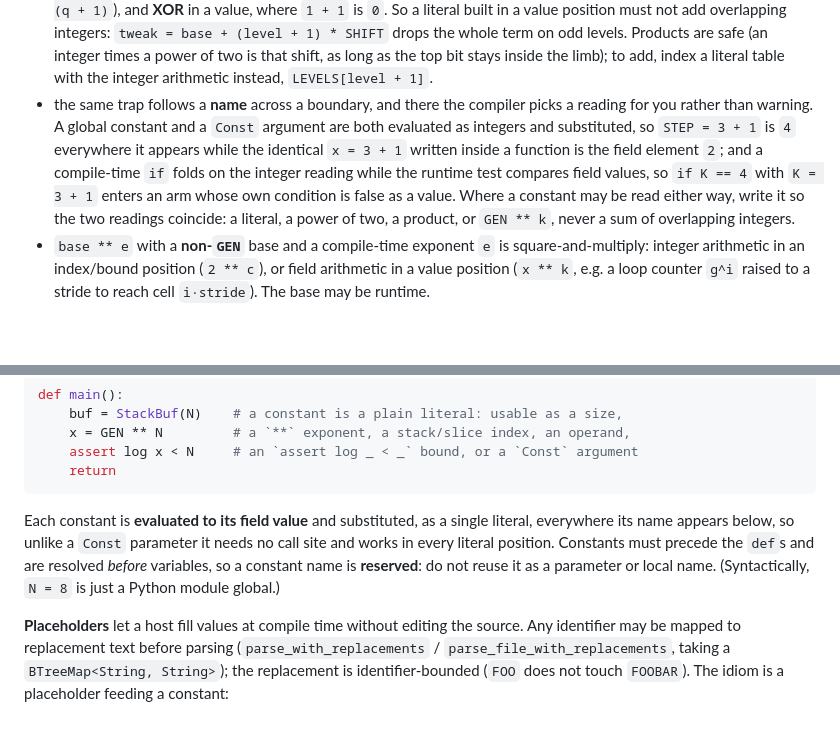
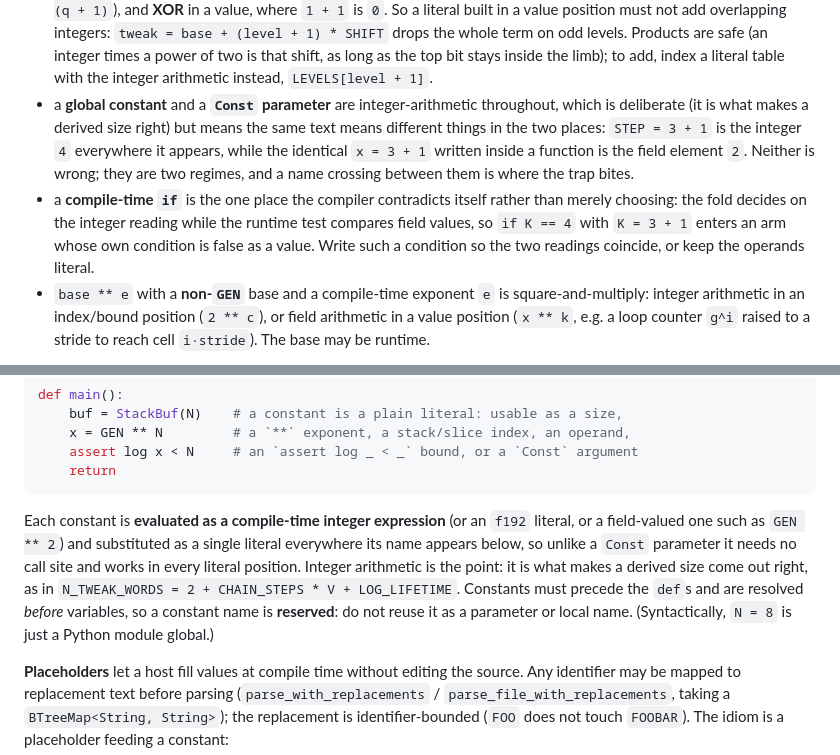
Before and after one commit to leanEthereum/leanVM-b, a Markdown page: crates/lean_compiler/zkDSL.md, 2 parts joined by grey strips. Drawn GitHub-style; blank space fills up the shorter version.

Commit message:
zkDSL: correct what the two arithmetic regimes are, and which one is a bug
The reference said a global constant is "evaluated to its field value". It is
not: it is evaluated as a compile-time integer expression, which is the whole
point, since that is what makes `N_TWEAK_WORDS = 2 + CHAIN_STEPS * V +
LOG_LIFETIME` come out right. The test pinning that derivation is the real XMSS
instance, so the behaviour is load-bearing and the sentence was simply wrong.

That also corrects this plan, which listed global constants and Const arguments
as instances of the read-an-integer-as-a-value bug. They are not. They are the
integer regime, deliberately, and a name crossing between the regimes is a wart
for the kind system to name rather than a miscompile. Tried rejecting a constant
whose two readings diverge, which is what that framing implies, and it rejects
the XMSS derivation on the first try.

One site does contradict itself and stands: the compile-time `if` folds on the
integer reading while the runtime test of the same condition compares field
values. Every available fix was tried and each breaks working programs, so it
needs the language change, not a compiler patch.

Co-Authored-By: Claude Opus 5 (1M context) <noreply@anthropic.com>

````diff
--- a/crates/lean_compiler/zkDSL.md
+++ b/crates/lean_compiler/zkDSL.md
@@ -25,7 +25,8 @@ Machine **words** (the contents of a memory cell, an immediate, a hashed value,
 - `GEN` is the fixed generator `g = x` of the 64-bit subfield `K^×` (multiplicative order `2^64 − 1`),
 - `GEN ** e` is the compile-time constant `g^e ∈ K` (`**` takes base `GEN` and a compile-time integer exponent: a literal, a constant, an `unroll` variable, `len(...)`, or index arithmetic of those). So `buf[GEN ** i]` names heap cell `i` directly inside an `unroll` loop, with no running-pointer cursor.
 - constant arithmetic means different things in the two positions, and this is a silent trap: `a + b` on two constants is **integer** addition in an index, a bound or a keyword (`buf[GEN ** (i + 1)]`, `unroll(0, n + 1)`, `counter=64 * (q + 1)`), and **XOR** in a value, where `1 + 1` is `0`. So a literal built in a value position must not add overlapping integers: `tweak = base + (level + 1) * SHIFT` drops the whole term on odd levels. Products are safe (an integer times a power of two is that shift, as long as the top bit stays inside the limb); to add, index a literal table with the integer arithmetic instead, `LEVELS[level + 1]`.
-- the same trap follows a **name** across a boundary, and there the compiler picks a reading for you rather than warning. A global constant and a `Const` argument are both evaluated as integers and substituted, so `STEP = 3 + 1` is `4` everywhere it appears while the identical `x = 3 + 1` written inside a function is the field element `2`; and a compile-time `if` folds on the integer reading while the runtime test compares field values, so `if K == 4` with `K = 3 + 1` enters an arm whose own condition is false as a value. Where a constant may be read either way, write it so the two readings coincide: a literal, a power of two, a product, or `GEN ** k`, never a sum of overlapping integers.
+- a **global constant** and a **`Const` parameter** are integer-arithmetic throughout, which is deliberate (it is what makes a derived size right) but means the same text means different things in the two places: `STEP = 3 + 1` is the integer `4` everywhere it appears, while the identical `x = 3 + 1` written inside a function is the field element `2`. Neither is wrong; they are two regimes, and a name crossing between them is where the trap bites.
+- a **compile-time `if`** is the one place the compiler contradicts itself rather than merely choosing: the fold decides on the integer reading while the runtime test compares field values, so `if K == 4` with `K = 3 + 1` enters an arm whose own condition is false as a value. Write such a condition so the two readings coincide, or keep the operands literal.
 - `base ** e` with a **non-`GEN`** base and a compile-time exponent `e` is square-and-multiply: integer arithmetic in an index/bound position (`2 ** c`), or field arithmetic in a value position (`x ** k`, e.g. a loop counter `g^i` raised to a stride to reach cell `i·stride`). The base may be runtime.
 
 A logical **index** `i` is carried as `g^i` in the 64-bit subfield (order `2^64 − 1`): incrementing is one multiplication by `GEN`, and memory/bytecode addresses are g-powers. This is the design idiom of the whole VM: loops, heap addressing, and range checks below all live in the exponent, in `K`.
@@ -86,7 +87,7 @@ def main():
     return
 ```
 
-Each constant is **evaluated to its field value** and substituted, as a single literal, everywhere its name appears below, so unlike a `Const` parameter it needs no call site and works in every literal position. Constants must precede the `def`s and are resolved *before* variables, so a constant name is **reserved**: do not reuse it as a parameter or local name. (Syntactically, `N = 8` is just a Python module global.)
+Each constant is **evaluated as a compile-time integer expression** (or an `f192` literal, or a field-valued one such as `GEN ** 2`) and substituted as a single literal everywhere its name appears below, so unlike a `Const` parameter it needs no call site and works in every literal position. Integer arithmetic is the point: it is what makes a derived size come out right, as in `N_TWEAK_WORDS = 2 + CHAIN_STEPS * V + LOG_LIFETIME`. Constants must precede the `def`s and are resolved *before* variables, so a constant name is **reserved**: do not reuse it as a parameter or local name. (Syntactically, `N = 8` is just a Python module global.)
 
 **Placeholders** let a host fill values at compile time without editing the source. Any identifier may be mapped to replacement text before parsing (`parse_with_replacements` / `parse_file_with_replacements`, taking a `BTreeMap<String, String>`); the replacement is identifier-bounded (`FOO` does not touch `FOOBAR`). The idiom is a placeholder feeding a constant:
 
````
